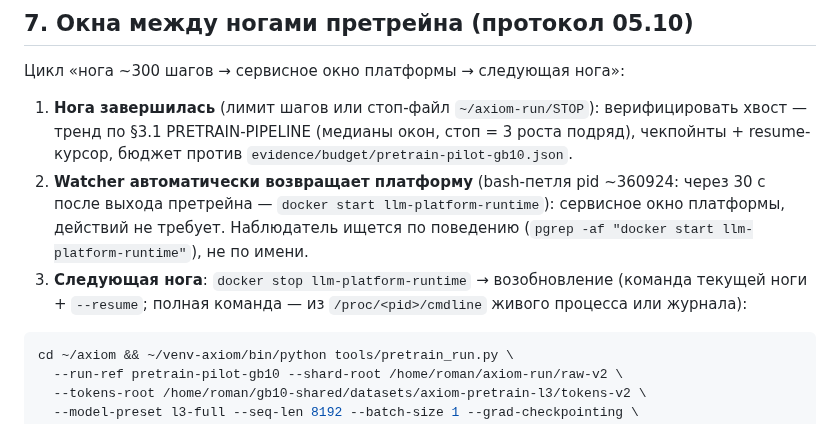
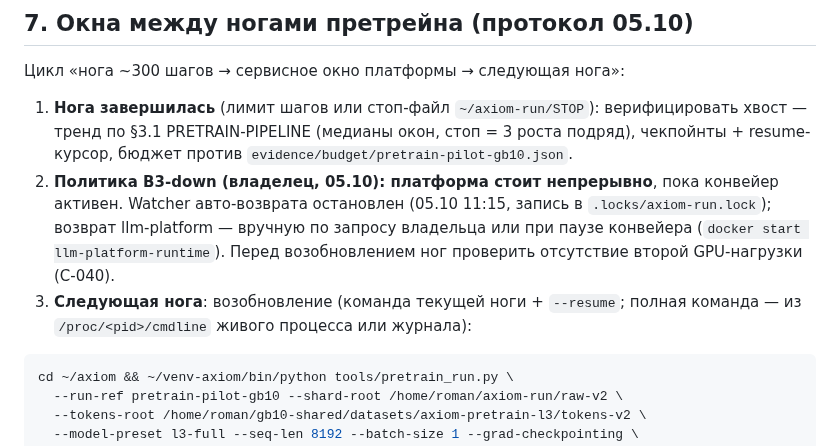
Before and after one commit to romannekrasovaillm/axiom, a Markdown page: docs/RUNBOOK-GB10.ru.md, the part around the change. Drawn GitHub-style.

````diff
--- a/docs/RUNBOOK-GB10.ru.md
+++ b/docs/RUNBOOK-GB10.ru.md
@@ -54,8 +54,8 @@
 Цикл «нога ~300 шагов → сервисное окно платформы → следующая нога»:
 
 1. **Нога завершилась** (лимит шагов или стоп-файл `~/axiom-run/STOP`): верифицировать хвост — тренд по §3.1 PRETRAIN-PIPELINE (медианы окон, стоп = 3 роста подряд), чекпойнты + resume-курсор, бюджет против `evidence/budget/pretrain-pilot-gb10.json`.
-2. **Watcher автоматически возвращает платформу** (bash-петля pid ~360924: через 30 с после выхода претрейна — `docker start llm-platform-runtime`): сервисное окно платформы, действий не требует. Наблюдатель ищется по поведению (`pgrep -af "docker start llm-platform-runtime"`), не по имени.
-3. **Следующая нога**: `docker stop llm-platform-runtime` → возобновление (команда текущей ноги + `--resume`; полная команда — из `/proc/<pid>/cmdline` живого процесса или журнала):
+2. **Политика B3-down (владелец, 05.10): платформа стоит непрерывно**, пока конвейер активен. Watcher авто-возврата остановлен (05.10 11:15, запись в `.locks/axiom-run.lock`); возврат llm-platform — вручную по запросу владельца или при паузе конвейера (`docker start llm-platform-runtime`). Перед возобновлением ног проверить отсутствие второй GPU-нагрузки (C-040).
+3. **Следующая нога**: возобновление (команда текущей ноги + `--resume`; полная команда — из `/proc/<pid>/cmdline` живого процесса или журнала):
 
 ```bash
 cd ~/axiom && ~/venv-axiom/bin/python tools/pretrain_run.py \
````
Also changed, not shown: docs/RESULTS-2026-10-05.ru.md (+6 -0 lines).
